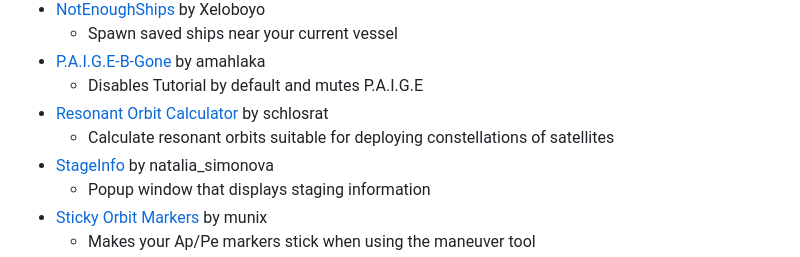
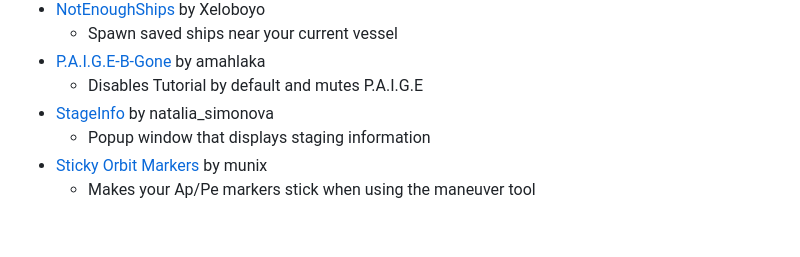
Before and after one commit to warior456/KSP-2-tools-and-mods, a Markdown page: README.md, the part around the change. Rendered like a GitHub page; blank space fills up the shorter version.

Commit message:
Removed Resonant Orbit Calculator from README

```diff
--- a/README.md
+++ b/README.md
@@ -52,8 +52,6 @@ If you want to add/remove a mod/tool, feel free to just make a pull request or o
   - Spawn saved ships near your current vessel
 - [P.A.I.G.E-B-Gone](https://spacedock.info/mod/3280/P.A.I.G.E-B-Gone) by amahlaka
   - Disables Tutorial by default and mutes P.A.I.G.E
-- [Resonant Orbit Calculator](https://spacedock.info/mod/3332/Resonant%20Orbit%20Calculator) by schlosrat
-  - Calculate resonant orbits suitable for deploying constellations of satellites
 - [StageInfo](https://spacedock.info/mod/3272/Stage%20Info) by natalia_simonova
   - Popup window that displays staging information
 - [Sticky Orbit Markers](https://spacedock.info/mod/3264/Sticky%20Orbit%20Markers) by munix
```
